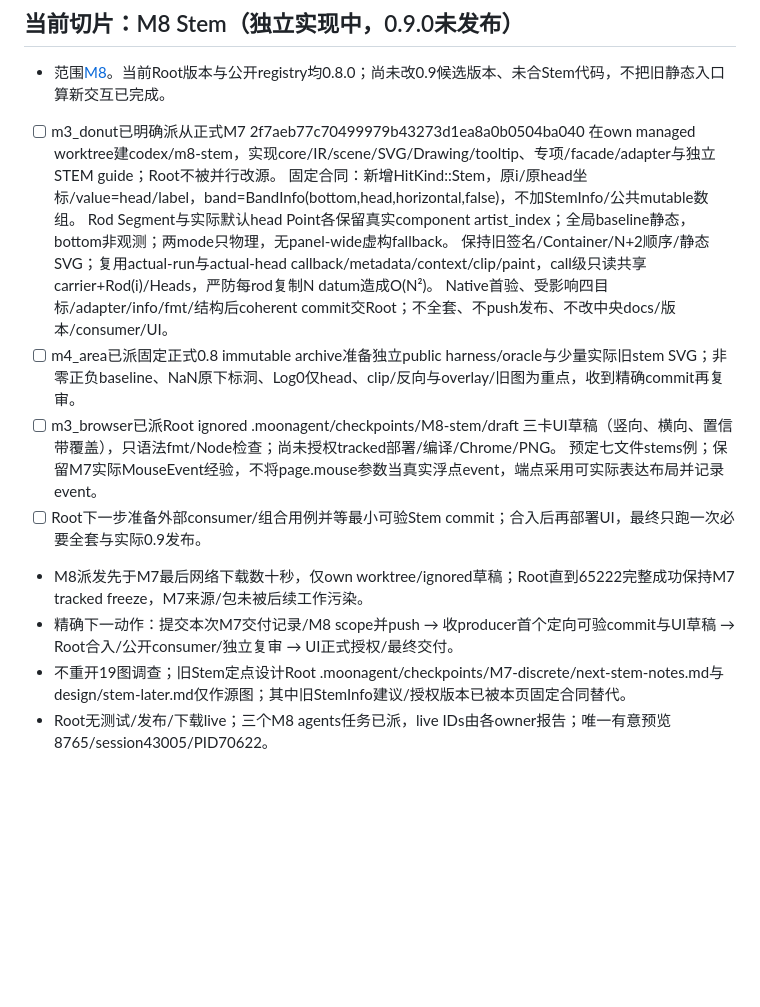
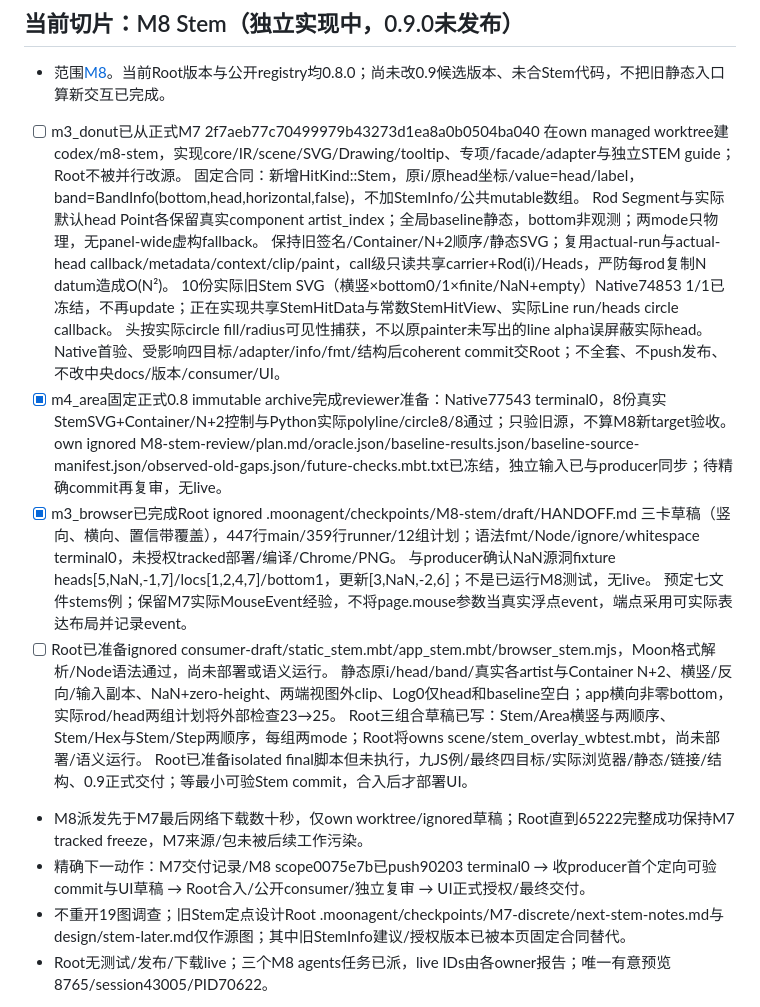
Before and after one commit to moonbit-community/moonplot, a Markdown page: docs/MIGRATION_STATUS.md, the part around the change. Rendered like a GitHub page; blank space fills up the shorter version.

Commit message:
docs: checkpoint independent stem fixture preparation

```diff
--- a/docs/MIGRATION_STATUS.md
+++ b/docs/MIGRATION_STATUS.md
@@ -13,17 +13,23 @@
 ## 当前切片：M8 Stem（独立实现中，0.9.0未发布）
 
 - 范围[M8](MILESTONE_M8.md)。当前Root版本与公开registry均0.8.0；尚未改0.9候选版本、未合Stem代码，不把旧静态入口算新交互已完成。
-- [ ] m3_donut已明确派从正式M7 2f7aeb77c70499979b43273d1ea8a0b0504ba040 在own managed worktree建codex/m8-stem，实现core/IR/scene/SVG/Drawing/tooltip、专项/facade/adapter与独立STEM guide；Root不被并行改源。
+- [ ] m3_donut已从正式M7 2f7aeb77c70499979b43273d1ea8a0b0504ba040 在own managed worktree建codex/m8-stem，实现core/IR/scene/SVG/Drawing/tooltip、专项/facade/adapter与独立STEM guide；Root不被并行改源。
   固定合同：新增HitKind::Stem，原i/原head坐标/value=head/label，band=BandInfo(bottom,head,horizontal,false)，不加StemInfo/公共mutable数组。
   Rod Segment与实际默认head Point各保留真实component artist_index；全局baseline静态，bottom非观测；两mode只物理，无panel-wide虚构fallback。
   保持旧签名/Container/N+2顺序/静态SVG；复用actual-run与actual-head callback/metadata/context/clip/paint，call级只读共享carrier+Rod(i)/Heads，严防每rod复制N datum造成O(N²)。
-  Native首验、受影响四目标/adapter/info/fmt/结构后coherent commit交Root；不全套、不push发布、不改中央docs/版本/consumer/UI。
-- [ ] m4_area已派固定正式0.8 immutable archive准备独立public harness/oracle与少量实际旧stem SVG；非零正负baseline、NaN原下标洞、Log0仅head、clip/反向与overlay/旧图为重点，收到精确commit再复审。
-- [ ] m3_browser已派Root ignored .moonagent/checkpoints/M8-stem/draft 三卡UI草稿（竖向、横向、置信带覆盖），只语法fmt/Node检查；尚未授权tracked部署/编译/Chrome/PNG。
+  10份实际旧Stem SVG（横竖×bottom0/1×finite/NaN+empty）Native74853 1/1已冻结，不再update；正在实现共享StemHitData与常数StemHitView、实际Line run/heads circle callback。
+  头按实际circle fill/radius可见性捕获，不以原painter未写出的line alpha误屏蔽实际head。Native首验、受影响四目标/adapter/info/fmt/结构后coherent commit交Root；不全套、不push发布、不改中央docs/版本/consumer/UI。
+- [x] m4_area固定正式0.8 immutable archive完成reviewer准备：Native77543 terminal0，8份真实StemSVG+Container/N+2控制与Python实际polyline/circle8/8通过；只验旧源，不算M8新target验收。
+  own ignored M8-stem-review/plan.md/oracle.json/baseline-results.json/baseline-source-manifest.json/observed-old-gaps.json/future-checks.mbt.txt已冻结，独立输入已与producer同步；待精确commit再复审，无live。
+- [x] m3_browser已完成Root ignored .moonagent/checkpoints/M8-stem/draft/HANDOFF.md 三卡草稿（竖向、横向、置信带覆盖），447行main/359行runner/12组计划；语法fmt/Node/ignore/whitespace terminal0，未授权tracked部署/编译/Chrome/PNG。
+  与producer确认NaN源洞fixture heads[5,NaN,-1,7]/locs[1,2,4,7]/bottom1，更新[3,NaN,-2,6]；不是已运行M8测试，无live。
   预定七文件stems例；保留M7实际MouseEvent经验，不将page.mouse参数当真实浮点event，端点采用可实际表达布局并记录event。
-- [ ] Root下一步准备外部consumer/组合用例并等最小可验Stem commit；合入后再部署UI，最终只跑一次必要全套与实际0.9发布。
+- [ ] Root已准备ignored consumer-draft/static_stem.mbt/app_stem.mbt/browser_stem.mjs，Moon格式解析/Node语法通过，尚未部署或语义运行。
+  静态原i/head/band/真实各artist与Container N+2、横竖/反向/输入副本、NaN+zero-height、两端视图外clip、Log0仅head和baseline空白；app横向非零bottom，实际rod/head两组计划将外部检查23→25。
+  Root三组合草稿已写：Stem/Area横竖与两顺序、Stem/Hex与Stem/Step两顺序，每组两mode；Root将owns scene/stem_overlay_wbtest.mbt，尚未部署/语义运行。
+  Root已准备isolated final脚本但未执行，九JS例/最终四目标/实际浏览器/静态/链接/结构、0.9正式交付；等最小可验Stem commit，合入后才部署UI。
 - M8派发先于M7最后网络下载数十秒，仅own worktree/ignored草稿；Root直到65222完整成功保持M7 tracked freeze，M7来源/包未被后续工作污染。
-- 精确下一动作：提交本次M7交付记录/M8 scope并push → 收producer首个定向可验commit与UI草稿 → Root合入/公开consumer/独立复审 → UI正式授权/最终交付。
+- 精确下一动作：M7交付记录/M8 scope0075e7b已push90203 terminal0 → 收producer首个定向可验commit与UI草稿 → Root合入/公开consumer/独立复审 → UI正式授权/最终交付。
 - 不重开19图调查；旧Stem定点设计Root .moonagent/checkpoints/M7-discrete/next-stem-notes.md与design/stem-later.md仅作源图；其中旧StemInfo建议/授权版本已被本页固定合同替代。
 - Root无测试/发布/下载live；三个M8 agents任务已派，live IDs由各owner报告；唯一有意预览8765/session43005/PID70622。
 
```
